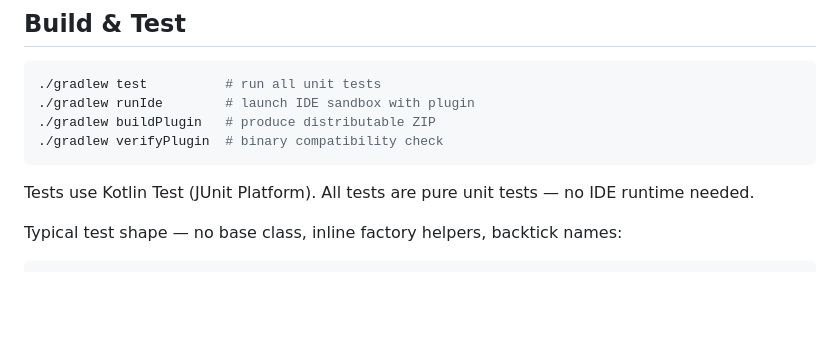
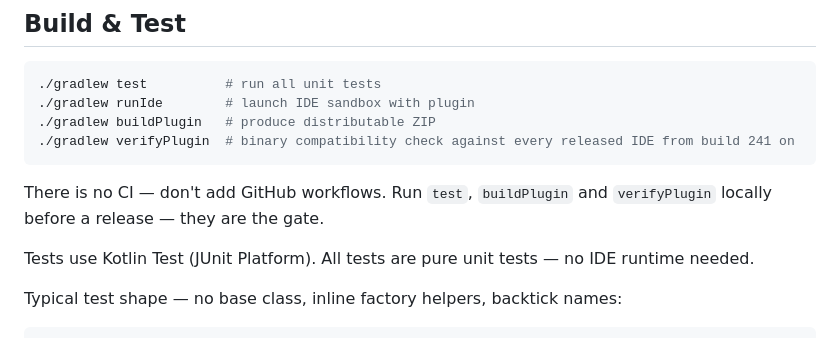
Before and after one commit to jakubn11/sql-migration-visualizer, a Markdown page: AGENTS.md, the part around the change. Rendered like a GitHub page; blank space fills up the shorter version.

Commit message:
Docs: say there is no CI, and what verifyPlugin covers
The sibling projects' AGENTS.md all state that there is no CI and that
GitHub workflows shouldn't be added; this one didn't. The verifyPlugin
line now matches README and INSTALL: every released IDE from build 241 on.

````diff
--- a/AGENTS.md
+++ b/AGENTS.md
@@ -8,8 +8,10 @@ IntelliJ IDEA plugin (Kotlin 2.0.21, Java 17) that visualizes SQL migration hist
 ./gradlew test          # run all unit tests
 ./gradlew runIde        # launch IDE sandbox with plugin
 ./gradlew buildPlugin   # produce distributable ZIP
-./gradlew verifyPlugin  # binary compatibility check
+./gradlew verifyPlugin  # binary compatibility check against every released IDE from build 241 on
 ```
+
+There is no CI — don't add GitHub workflows. Run `test`, `buildPlugin` and `verifyPlugin` locally before a release — they are the gate.
 
 Tests use Kotlin Test (JUnit Platform). All tests are pure unit tests — no IDE runtime needed.
 
````
